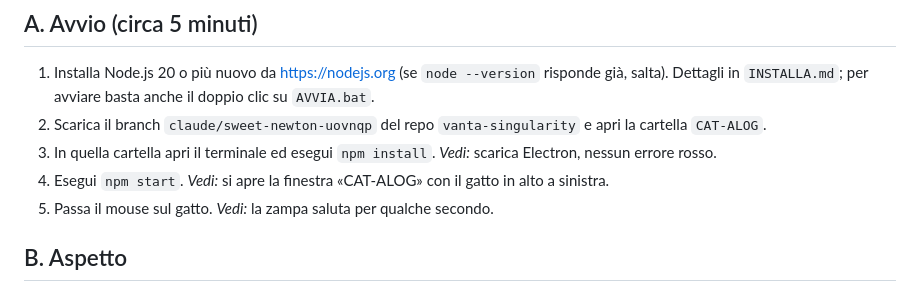
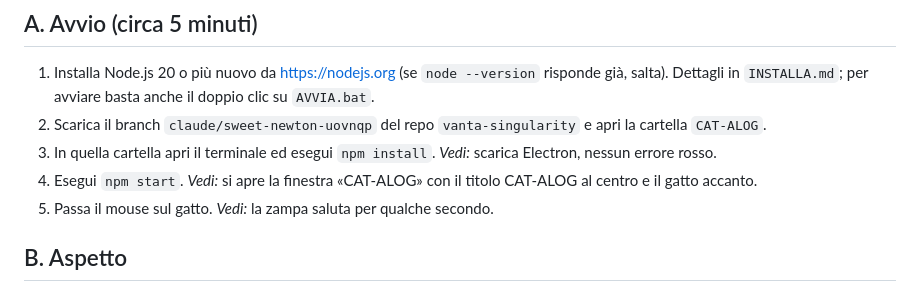
Before and after one commit to marcodolce904-boop/vanta-singularity, a Markdown page: CAT-ALOG/PROVA.md, the part around the change. GitHub-like rendering.

Commit message:
CAT-ALOG: ritocchi alle guide
Co-Authored-By: Claude Sonnet 5.5 <noreply@anthropic.com>
Claude-Session: https://claude.ai/code/session_01FUnwf5y4SWnDUPoheaJ6w2

```diff
--- a/CAT-ALOG/PROVA.md
+++ b/CAT-ALOG/PROVA.md
@@ -8,7 +8,7 @@ Se qualcosa non torna, annota il numero del passo e cosa hai visto: mi basta que
 1. Installa Node.js 20 o più nuovo da https://nodejs.org (se `node --version` risponde già, salta). Dettagli in `INSTALLA.md`; per avviare basta anche il doppio clic su `AVVIA.bat`.
 2. Scarica il branch `claude/sweet-newton-uovnqp` del repo `vanta-singularity` e apri la cartella `CAT-ALOG`.
 3. In quella cartella apri il terminale ed esegui `npm install`. *Vedi:* scarica Electron, nessun errore rosso.
-4. Esegui `npm start`. *Vedi:* si apre la finestra «CAT-ALOG» con il gatto in alto a sinistra.
+4. Esegui `npm start`. *Vedi:* si apre la finestra «CAT-ALOG» con il titolo CAT-ALOG al centro e il gatto accanto.
 5. Passa il mouse sul gatto. *Vedi:* la zampa saluta per qualche secondo.
 
 ## B. Aspetto
```
